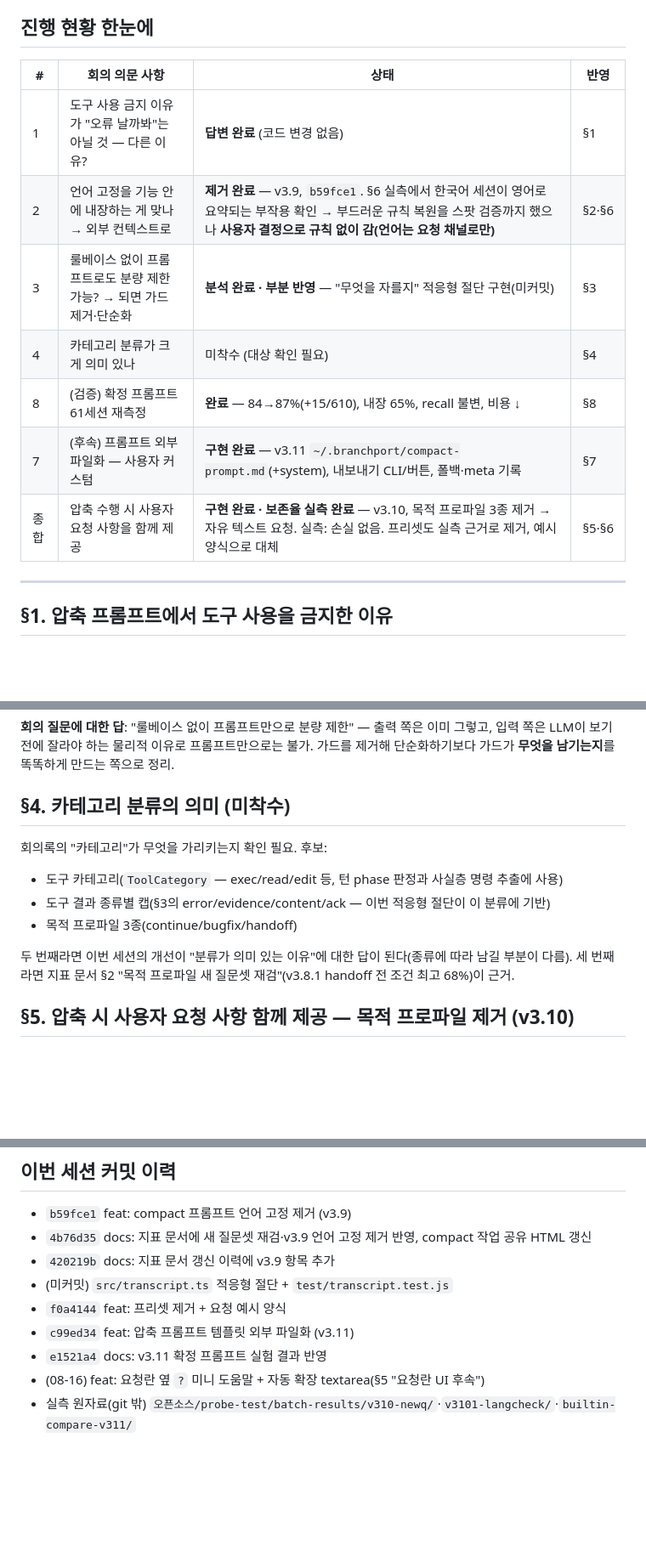
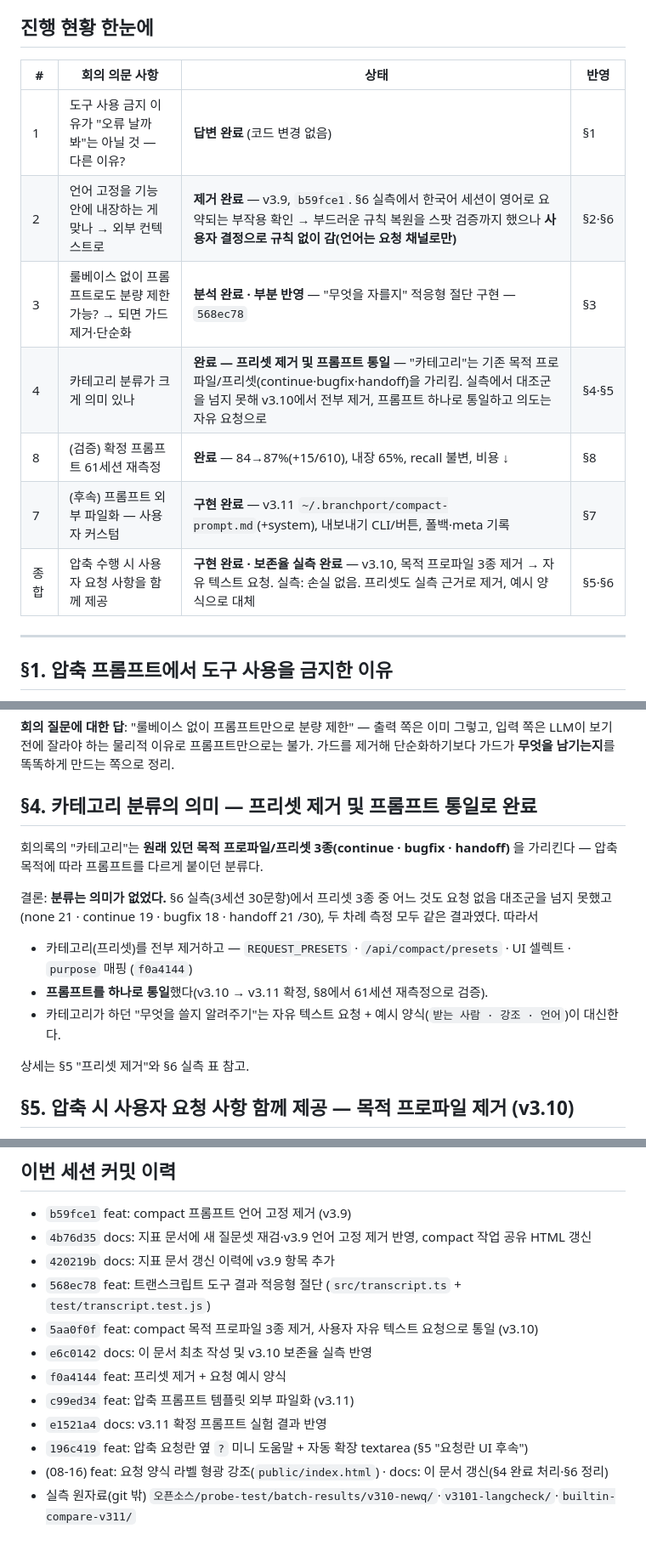
Before and after one commit to B23en/BranchPort, a Markdown page: docs/2026-08-15-compact-피드백및개선.md, 3 parts joined by grey strips. Shown at 85% size. Drawn GitHub-style; blank space fills up the shorter version.

```diff
--- a/docs/2026-08-15-compact-피드백및개선.md
+++ b/docs/2026-08-15-compact-피드백및개선.md
@@ -8,15 +8,15 @@ Global Memory)는 이 문서의 범위 밖이다. 진행 중인 세션에서 계
 
 ## 진행 현황 한눈에
 
-| # | 회의 의문 사항 | 상태 | 반영 |
-|---|---|---|---|
-| 1 | 도구 사용 금지 이유가 "오류 날까봐"는 아닐 것 — 다른 이유? | **답변 완료** (코드 변경 없음) | §1 |
-| 2 | 언어 고정을 기능 안에 내장하는 게 맞나 → 외부 컨텍스트로 | **제거 완료** — v3.9, `b59fce1`. §6 실측에서 한국어 세션이 영어로 요약되는 부작용 확인 → 부드러운 규칙 복원을 스팟 검증까지 했으나 **사용자 결정으로 규칙 없이 감(언어는 요청 채널로만)** | §2·§6 |
-| 3 | 룰베이스 없이 프롬프트로도 분량 제한 가능? → 되면 가드 제거·단순화 | **분석 완료 · 부분 반영** — "무엇을 자를지" 적응형 절단 구현(미커밋) | §3 |
-| 4 | 카테고리 분류가 크게 의미 있나 | 미착수 (대상 확인 필요) | §4 |
-| 8 | (검증) 확정 프롬프트 61세션 재측정 | **완료** — 84→87%(+15/610), 내장 65%, recall 불변, 비용 ↓ | §8 |
-| 7 | (후속) 프롬프트 외부 파일화 — 사용자 커스텀 | **구현 완료** — v3.11 `~/.branchport/compact-prompt.md`(+system), 내보내기 CLI/버튼, 폴백·meta 기록 | §7 |
-| 종합 | 압축 수행 시 사용자 요청 사항을 함께 제공 | **구현 완료 · 보존율 실측 완료** — v3.10, 목적 프로파일 3종 제거 → 자유 텍스트 요청. 실측: 손실 없음. 프리셋도 실측 근거로 제거, 예시 양식으로 대체 | §5·§6 |
+| #    | 회의 의문 사항                                                       | 상태                                                                                                                                                                                                                         | 반영     |
+| ---- | -------------------------------------------------------------------- | ---------------------------------------------------------------------------------------------------------------------------------------------------------------------------------------------------------------------------- | -------- |
+| 1    | 도구 사용 금지 이유가 "오류 날까봐"는 아닐 것 — 다른 이유?          | **답변 완료** (코드 변경 없음)                                                                                                                                                                                         | §1      |
+| 2    | 언어 고정을 기능 안에 내장하는 게 맞나 → 외부 컨텍스트로            | **제거 완료** — v3.9, `b59fce1`. §6 실측에서 한국어 세션이 영어로 요약되는 부작용 확인 → 부드러운 규칙 복원을 스팟 검증까지 했으나 **사용자 결정으로 규칙 없이 감(언어는 요청 채널로만)**                   | §2·§6 |
+| 3    | 룰베이스 없이 프롬프트로도 분량 제한 가능? → 되면 가드 제거·단순화 | **분석 완료 · 부분 반영** — "무엇을 자를지" 적응형 절단 구현 — `568ec78`                                                                                                                                          | §3      |
+| 4    | 카테고리 분류가 크게 의미 있나                                       | **완료 — 프리셋 제거 및 프롬프트 통일** — "카테고리"는 기존 목적 프로파일/프리셋(continue·bugfix·handoff)을 가리킴. 실측에서 대조군을 넘지 못해 v3.10에서 전부 제거, 프롬프트 하나로 통일하고 의도는 자유 요청으로 | §4·§5 |
+| 8    | (검증) 확정 프롬프트 61세션 재측정                                   | **완료** — 84→87%(+15/610), 내장 65%, recall 불변, 비용 ↓                                                                                                                                                           | §8      |
+| 7    | (후속) 프롬프트 외부 파일화 — 사용자 커스텀                         | **구현 완료** — v3.11 `~/.branchport/compact-prompt.md`(+system), 내보내기 CLI/버튼, 폴백·meta 기록                                                                                                                | §7      |
+| 종합 | 압축 수행 시 사용자 요청 사항을 함께 제공                            | **구현 완료 · 보존율 실측 완료** — v3.10, 목적 프로파일 3종 제거 → 자유 텍스트 요청. 실측: 손실 없음. 프리셋도 실측 근거로 제거, 예시 양식으로 대체                                                                 | §5·§6 |
 
 ---
 
@@ -127,15 +127,19 @@ Global Memory)는 이 문서의 범위 밖이다. 진행 중인 세션에서 계
 LLM이 보기 전에 잘라야 하는 물리적 이유로 프롬프트만으로는 불가. 가드를 제거해 단순화하기보다 가드가
 **무엇을 남기는지**를 똑똑하게 만드는 쪽으로 정리.
 
-## §4. 카테고리 분류의 의미 (미착수)
+## §4. 카테고리 분류의 의미 — 프리셋 제거 및 프롬프트 통일로 완료
 
-회의록의 "카테고리"가 무엇을 가리키는지 확인 필요. 후보:
-- 도구 카테고리(`ToolCategory` — exec/read/edit 등, 턴 phase 판정과 사실층 명령 추출에 사용)
-- 도구 결과 종류별 캡(§3의 error/evidence/content/ack — 이번 적응형 절단이 이 분류에 기반)
-- 목적 프로파일 3종(continue/bugfix/handoff)
+회의록의 "카테고리"는 **원래 있던 목적 프로파일/프리셋 3종(continue · bugfix · handoff)** 을 가리킨다 — 압축 목적에
+따라 프롬프트를 다르게 붙이던 분류다.
 
-두 번째라면 이번 세션의 개선이 "분류가 의미 있는 이유"에 대한 답이 된다(종류에 따라 남길 부분이 다름).
-세 번째라면 지표 문서 §2 "목적 프로파일 새 질문셋 재검"(v3.8.1 handoff 전 조건 최고 68%)이 근거.
+결론: **분류는 의미가 없었다.** §6 실측(3세션 30문항)에서 프리셋 3종 중 어느 것도 요청 없음 대조군을
+넘지 못했고(none 21 · continue 19 · bugfix 18 · handoff 21 /30), 두 차례 측정 모두 같은 결과였다. 따라서
+
+- 카테고리(프리셋)를 전부 제거하고 — `REQUEST_PRESETS` · `/api/compact/presets` · UI 셀렉트 · `purpose` 매핑 (`f0a4144`)
+- **프롬프트를 하나로 통일**했다(v3.10 → v3.11 확정, §8에서 61세션 재측정으로 검증).
+- 카테고리가 하던 "무엇을 쓸지 알려주기"는 자유 텍스트 요청 + 예시 양식(`받는 사람 · 강조 · 언어`)이 대신한다.
+
+상세는 §5 "프리셋 제거"와 §6 실측 표 참고.
 
 ## §5. 압축 시 사용자 요청 사항 함께 제공 — 목적 프로파일 제거 (v3.10)
 
@@ -376,9 +383,12 @@ Mustache 부분집합만. 라이브러리 없이 정규식으로 처리한다.
 - `b59fce1` feat: compact 프롬프트 언어 고정 제거 (v3.9)
 - `4b76d35` docs: 지표 문서에 새 질문셋 재검·v3.9 언어 고정 제거 반영, compact 작업 공유 HTML 갱신
 - `420219b` docs: 지표 문서 갱신 이력에 v3.9 항목 추가
-- (미커밋) `src/transcript.ts` 적응형 절단 + `test/transcript.test.js`
+- `568ec78` feat: 트랜스크립트 도구 결과 적응형 절단 (`src/transcript.ts` + `test/transcript.test.js`)
+- `5aa0f0f` feat: compact 목적 프로파일 3종 제거, 사용자 자유 텍스트 요청으로 통일 (v3.10)
+- `e6c0142` docs: 이 문서 최초 작성 및 v3.10 보존율 실측 반영
 - `f0a4144` feat: 프리셋 제거 + 요청 예시 양식
 - `c99ed34` feat: 압축 프롬프트 템플릿 외부 파일화 (v3.11)
 - `e1521a4` docs: v3.11 확정 프롬프트 실험 결과 반영
-- (08-16) feat: 요청란 옆 `?` 미니 도움말 + 자동 확장 textarea(§5 "요청란 UI 후속")
+- `196c419` feat: 압축 요청란 옆 `?` 미니 도움말 + 자동 확장 textarea (§5 "요청란 UI 후속")
+- (08-16) feat: 요청 양식 라벨 형광 강조(`public/index.html`) · docs: 이 문서 갱신(§4 완료 처리·§6 정리)
 - 실측 원자료(git 밖) `오픈소스/probe-test/batch-results/v310-newq/`·`v3101-langcheck/`·`builtin-compare-v311/`
```
Also changed, not shown: other parts of docs/2026-08-15-compact-피드백및개선.md (+64 -61 lines).
